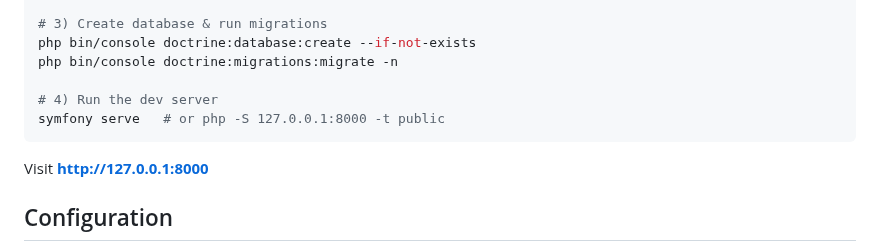
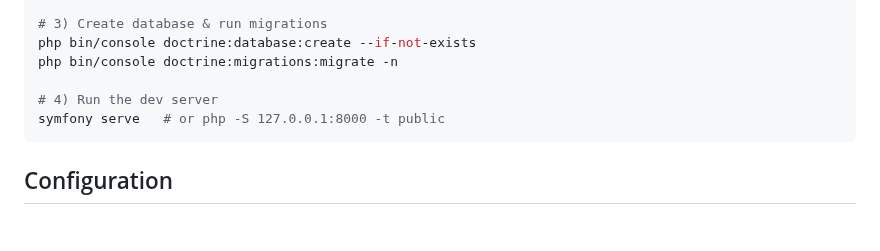
Before and after one commit to JoseWongg/roasting-reels, a Markdown page: README.md, the part around the change. Rendered like a GitHub page; blank space fills up the shorter version.

Commit message:
Remove visit link from README
Removed redundant visit link from README.

````diff
--- a/README.md
+++ b/README.md
@@ -60,8 +60,6 @@ php bin/console doctrine:migrations:migrate -n
 symfony serve   # or php -S 127.0.0.1:8000 -t public
 ```
 
-Visit **http://127.0.0.1:8000**
-
 ## Configuration
 
 - `DATABASE_URL` — MySQL DSN
````
